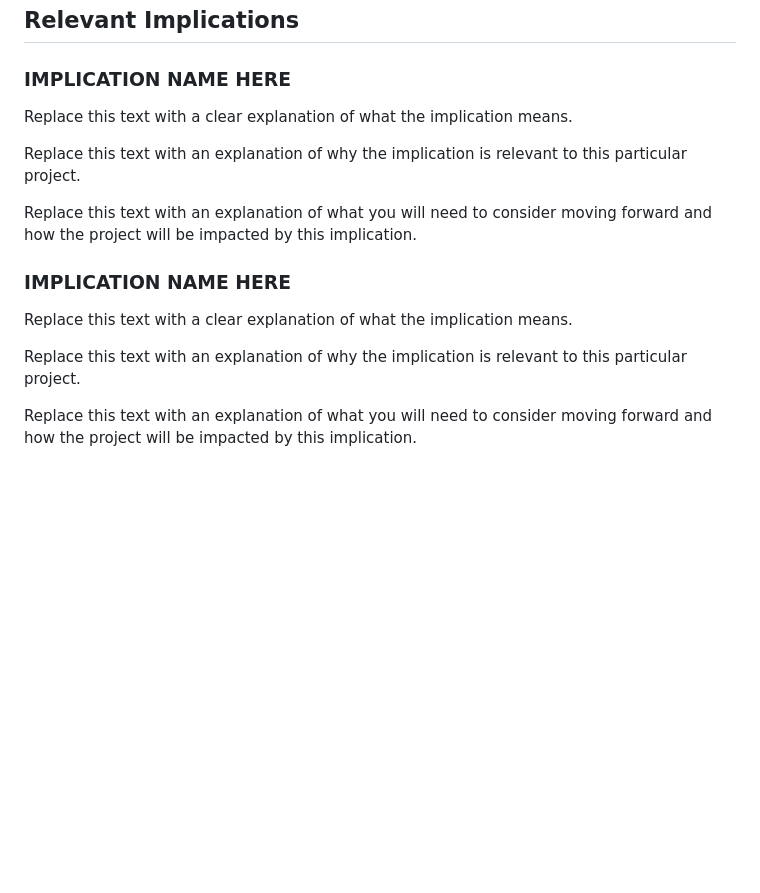
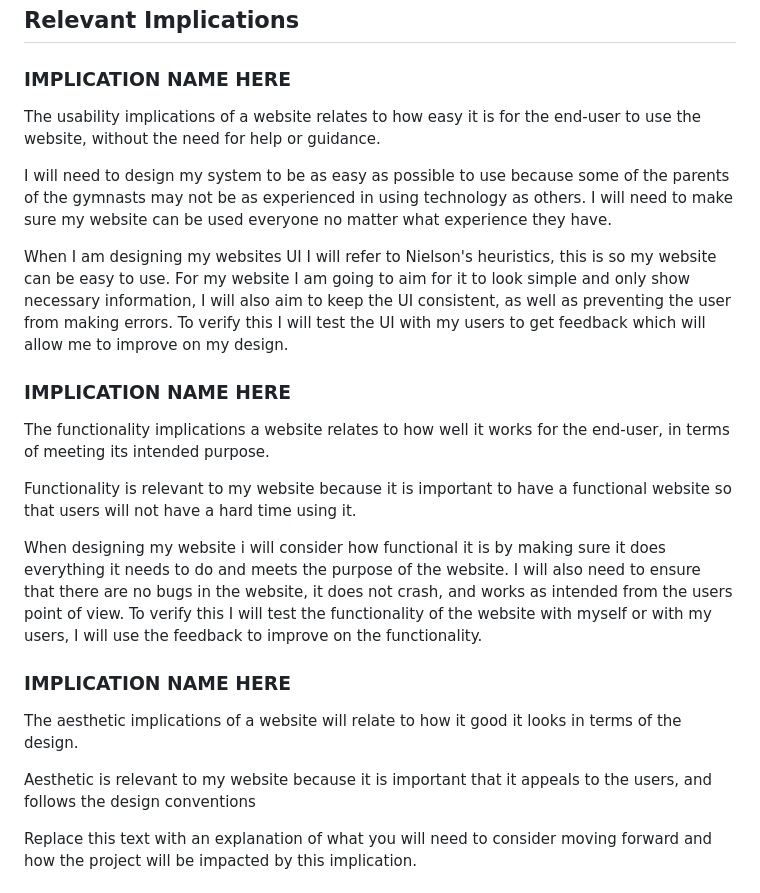
Before and after one commit to waimea-snoble/200DTD-Assesment, a Markdown page: Design.md, the part around the change. Rendered like a GitHub page; blank space fills up the shorter version.

Commit message:
update relevant implications usability, functionality, some of aesthetic

```diff
--- a/Design.md
+++ b/Design.md
@@ -30,17 +30,27 @@ Replace this text with a brief statement about the system that you intend to cre
 
 ### IMPLICATION NAME HERE
 
-Replace this text with a clear explanation of what the implication means.
+The usability implications of a website relates to how easy it is for the end-user to use the website, without the need for help or guidance.
 
-Replace this text with an explanation of why the implication is relevant to this particular project.
+I will need to design my system to be as easy as possible to use because some of the parents of the gymnasts may not be as experienced in using technology as others. I will need to make sure my website can be used everyone no matter what experience they have.
 
-Replace this text with an explanation of what you will need to consider moving forward and how the project will be impacted by this implication.
+When I am designing my websites UI I will refer to Nielson's heuristics, this is so my website can be easy to use. For my website I am going to aim for it to look simple and only show necessary information, I will also aim to keep the UI consistent, as well as preventing the user from making errors.
+To verify this I will test the UI with my users to get feedback which will allow me to improve on my design.
 
 ### IMPLICATION NAME HERE
 
-Replace this text with a clear explanation of what the implication means.
+The functionality implications a website relates to how well it works for the end-user, in terms of meeting its intended purpose.
 
-Replace this text with an explanation of why the implication is relevant to this particular project.
+Functionality is relevant to my website because it is important to have a functional website so that users will not have a hard time using it.
+
+When designing my website i will consider how functional it is by making sure it does everything it needs to do and meets the purpose of the website. I will also need to ensure that there are no bugs in the website, it does not crash, and works as intended from the users point of view.
+To verify this I will test the functionality of the website with myself or with my users, I will use the feedback to improve on the functionality.
+
+### IMPLICATION NAME HERE
+
+The aesthetic implications of a website will relate to how it good it looks in terms of the design.
+
+Aesthetic is relevant to my website because it is important that it appeals to the users, and follows the design conventions
 
 Replace this text with an explanation of what you will need to consider moving forward and how the project will be impacted by this implication.
 
```
